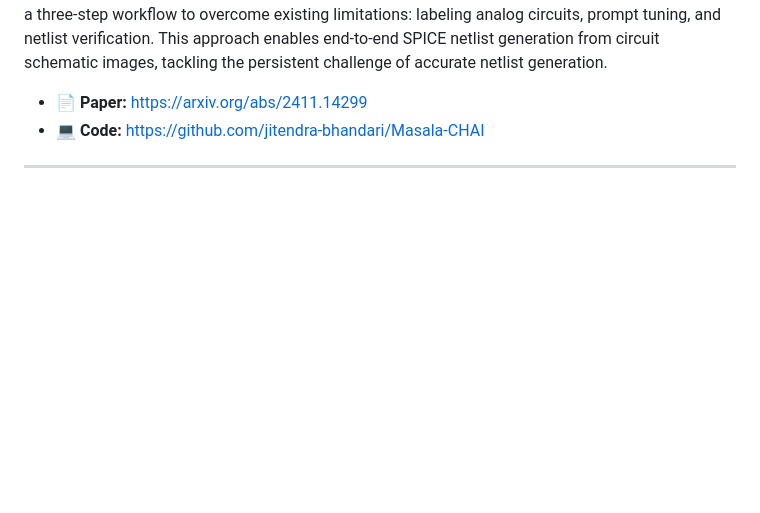
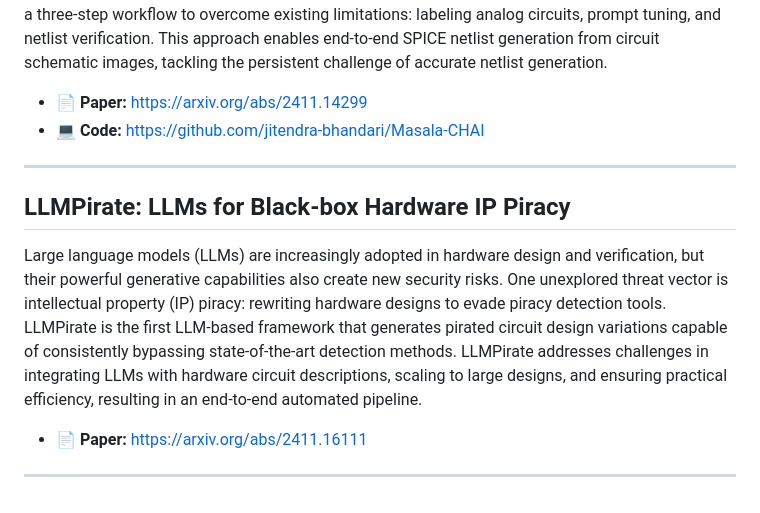
Before and after one commit to FCHXWH823/LLM4ChipDesign, a Markdown page: README.md, the part around the change. Drawn GitHub-style; blank space fills up the shorter version.

Commit message:
Update README.md
Adding LLMPirate

```diff
--- a/README.md
+++ b/README.md
@@ -62,3 +62,9 @@ Masala-CHAI is a fully automated framework leveraging large language models (LLM
 - 💻 **Code:** https://github.com/jitendra-bhandari/Masala-CHAI
 
 ---
+
+## LLMPirate: LLMs for Black-box Hardware IP Piracy
+Large language models (LLMs) are increasingly adopted in hardware design and verification, but their powerful generative capabilities also create new security risks. One unexplored threat vector is intellectual property (IP) piracy: rewriting hardware designs to evade piracy detection tools. LLMPirate is the first LLM-based framework that generates pirated circuit design variations capable of consistently bypassing state-of-the-art detection methods. LLMPirate addresses challenges in integrating LLMs with hardware circuit descriptions, scaling to large designs, and ensuring practical efficiency, resulting in an end-to-end automated pipeline.
+- 📄 **Paper:** https://arxiv.org/abs/2411.16111
+
+---
```
